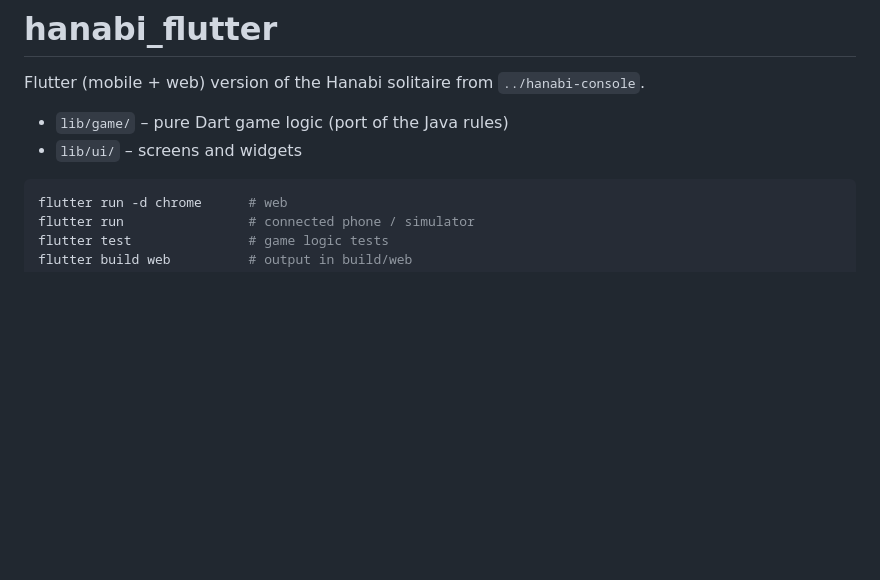
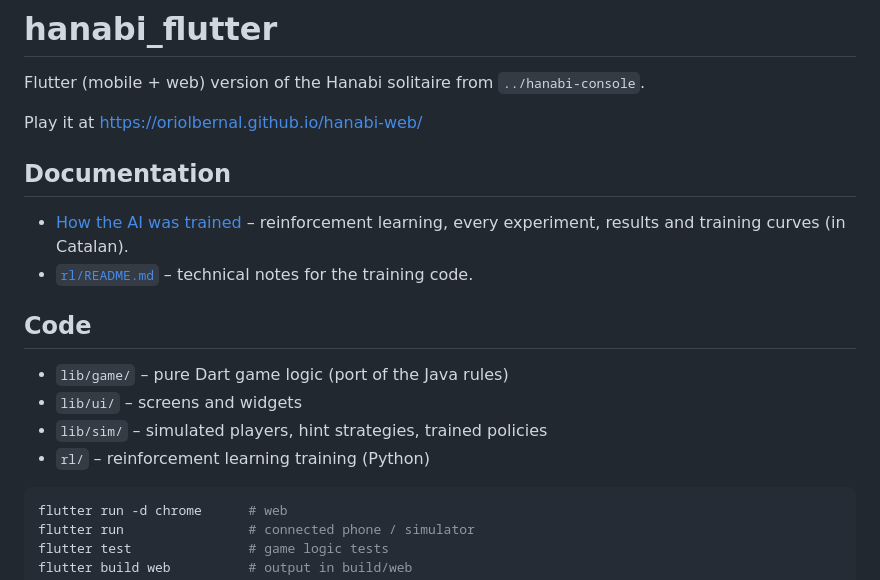
Before and after one commit to oriolbernal/hanabi-web, a Markdown page: README.md, the part around the change. Rendered like a GitHub page; blank space fills up the shorter version.

````diff
--- a/README.md
+++ b/README.md
@@ -2,8 +2,20 @@
 
 Flutter (mobile + web) version of the Hanabi solitaire from `../hanabi-console`.
 
+Play it at https://oriolbernal.github.io/hanabi-web/
+
+## Documentation
+
+- [How the AI was trained](docs/rl.md) – reinforcement learning, every
+  experiment, results and training curves (in Catalan).
+- [`rl/README.md`](rl/README.md) – technical notes for the training code.
+
+## Code
+
 - `lib/game/` – pure Dart game logic (port of the Java rules)
 - `lib/ui/` – screens and widgets
+- `lib/sim/` – simulated players, hint strategies, trained policies
+- `rl/` – reinforcement learning training (Python)
 
 ```sh
 flutter run -d chrome      # web
````
Also changed, not shown: docs/rl.md (added, +294 -0 lines), docs/img/hints_features.png (added), docs/img/hints_v2_vs_v3.png (added), docs/img/player_agent.png (added), docs/img/player_seeds.png (added), docs/img/ppo_internals.png (added), docs/img/reward_shaping.png (added), 7 other files.
